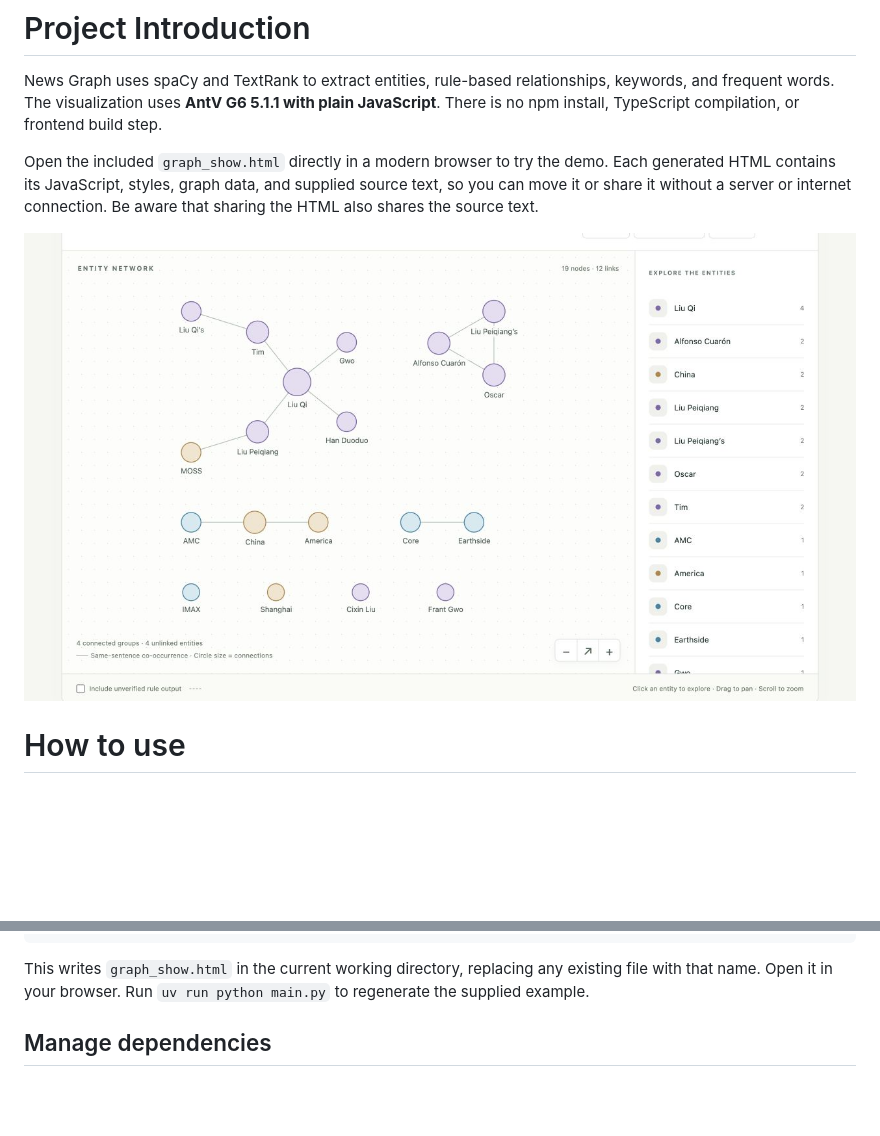
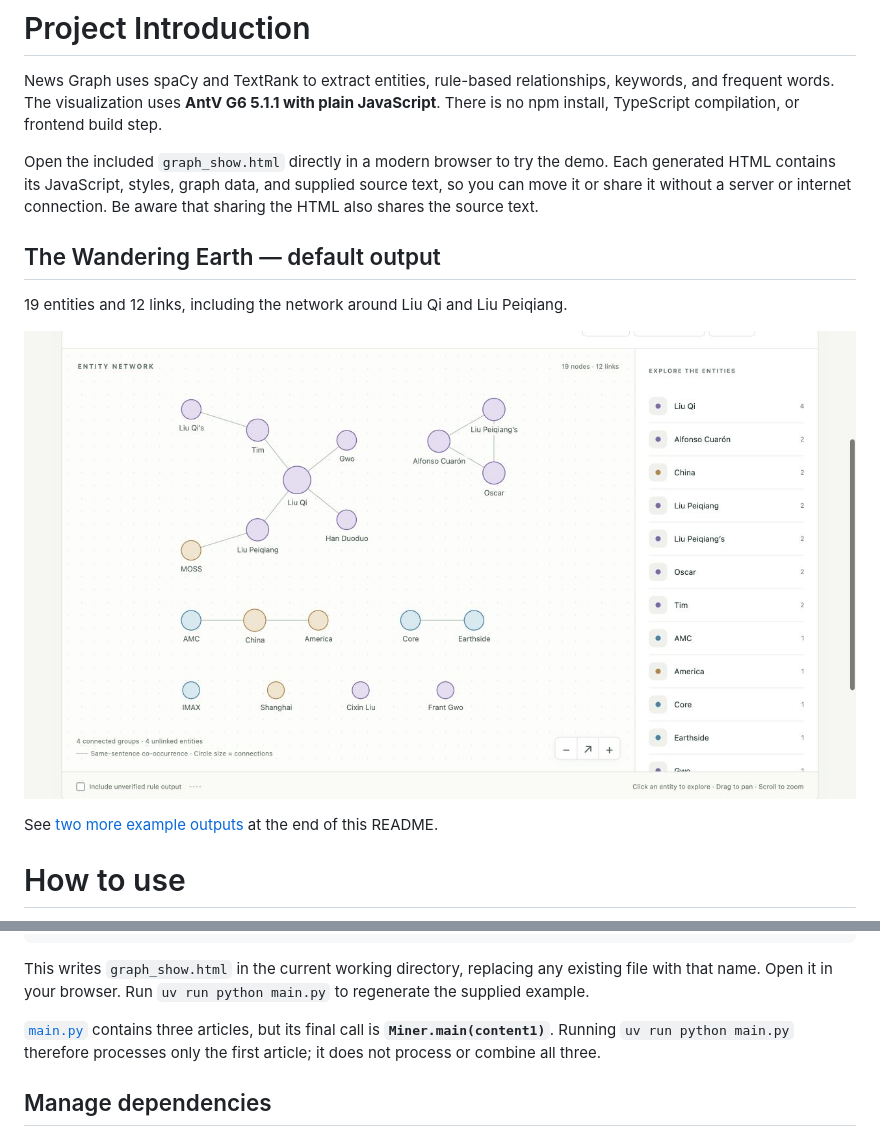
Before and after one commit to BrambleXu/news-graph, a Markdown page: README.md, 2 parts joined by grey strips. GitHub-like rendering; pictures changed too: docs/g6-preview.png; blank space fills up the shorter version.

````diff
--- a/README.md
+++ b/README.md
@@ -15,7 +15,13 @@ News Graph uses spaCy and TextRank to extract entities, rule-based relationships
 
 Open the included `graph_show.html` directly in a modern browser to try the demo. Each generated HTML contains its JavaScript, styles, graph data, and supplied source text, so you can move it or share it without a server or internet connection. Be aware that sharing the HTML also shares the source text.
 
-![G6 news graph](docs/g6-preview.png)
+## The Wandering Earth — default output
+
+19 entities and 12 links, including the network around Liu Qi and Liu Peiqiang.
+
+![Actual G6 output for content1: The Wandering Earth, 19 entities and 12 links](docs/g6-preview.png)
+
+See [two more example outputs](#additional-example-outputs) at the end of this README.
 
 # How to use
 
@@ -40,6 +46,8 @@ Miner.main(content)
 ```
 
 This writes `graph_show.html` in the current working directory, replacing any existing file with that name. Open it in your browser. Run `uv run python main.py` to regenerate the supplied example.
+
+[`main.py`](main.py) contains three articles, but its final call is **`Miner.main(content1)`**. Running `uv run python main.py` therefore processes only the first article; it does not process or combine all three.
 
 ## Manage dependencies
 
````
Also changed, not shown: other parts of README.md (+24 -0 lines), docs/g6-coding-fingerprints.png (added), docs/g6-tokyo-marathon.png (added).
